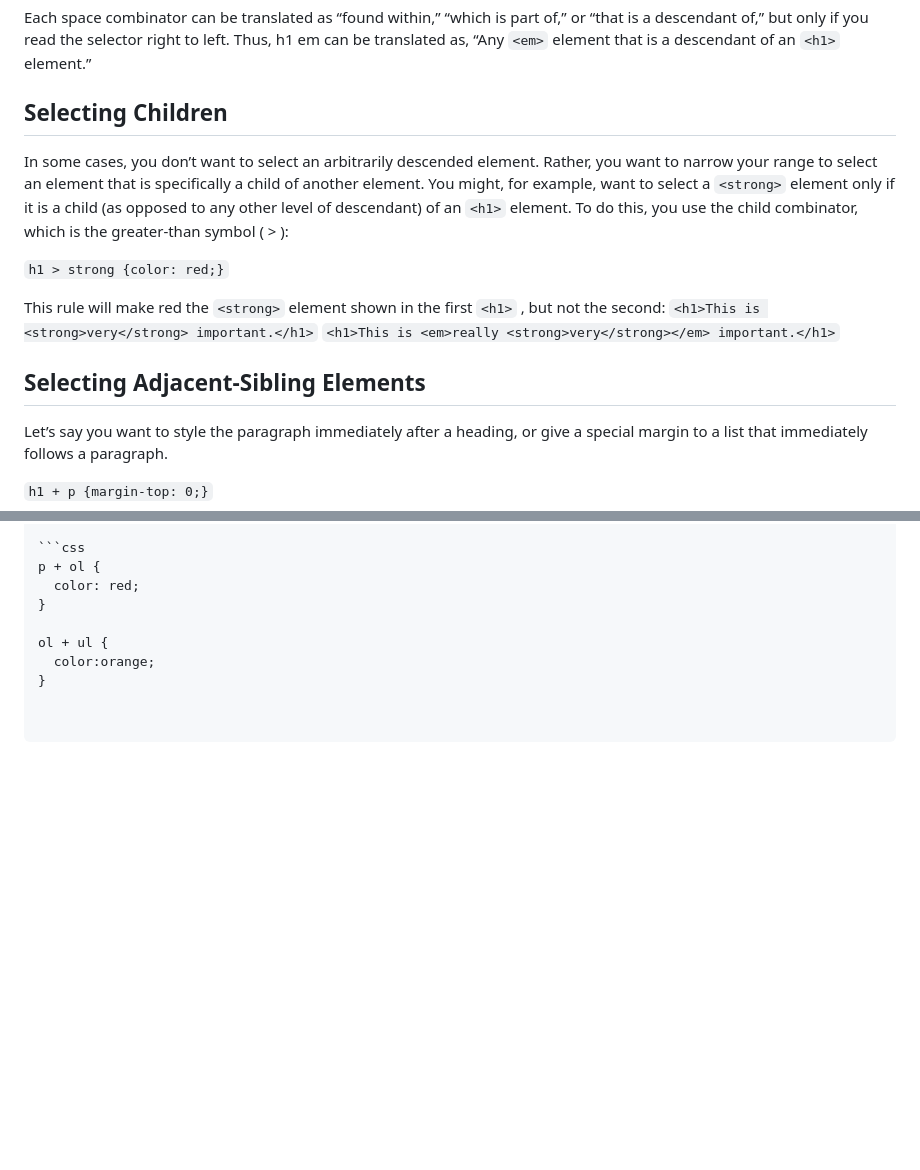
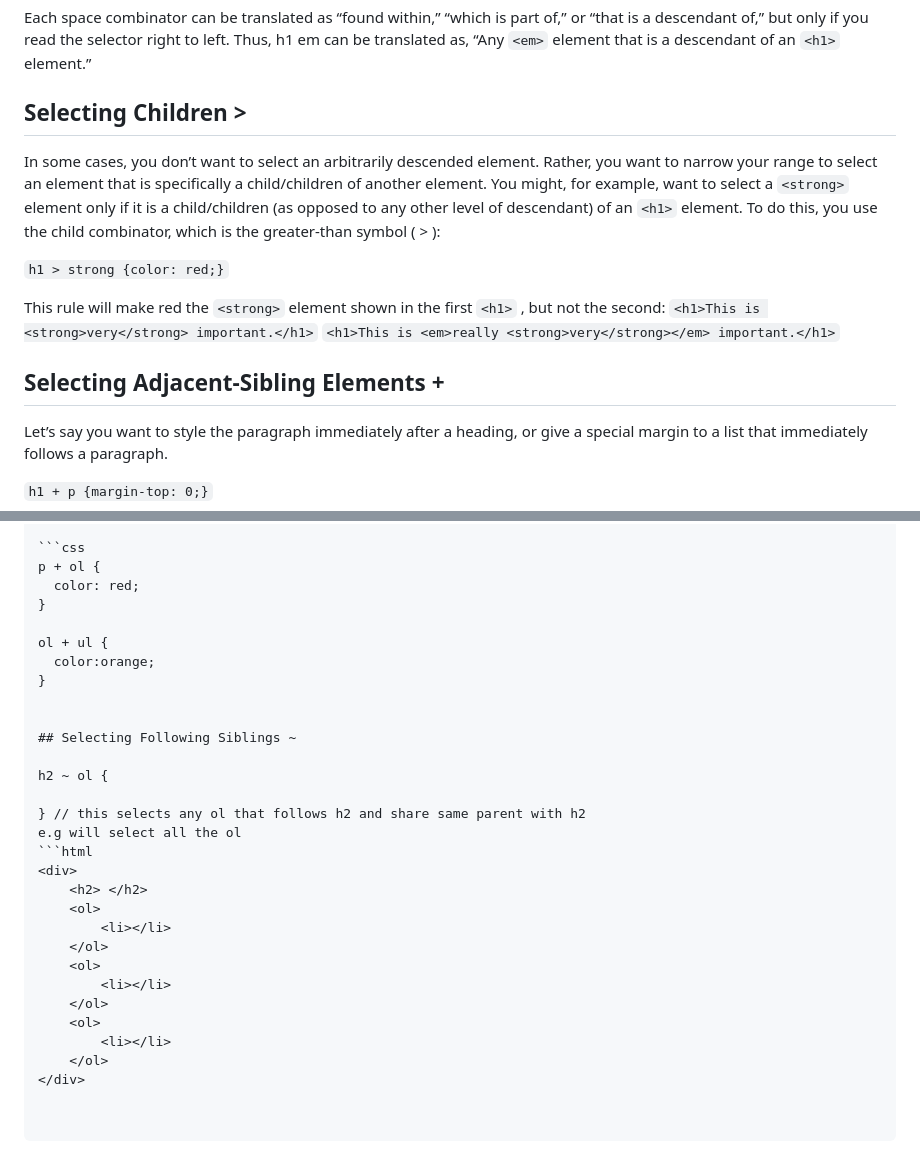
Before and after one commit to swisscodes/css, a Markdown page: the-definatve-guide/chapter2-selectors/note.md, 2 parts joined by grey strips. Rendered like a GitHub page; blank space fills up the shorter version.

Commit message:
did some more revisions revisits on css.

````diff
--- a/the-definatve-guide/chapter2-selectors/note.md
+++ b/the-definatve-guide/chapter2-selectors/note.md
@@ -137,11 +137,11 @@ can be translated as “found within,” “which is part of,” or “that is a
 you read the selector right to left. Thus, h1 em can be translated as, “Any `<em>` element that
 is a descendant of an `<h1>` element.”
 
-## Selecting Children
+## Selecting Children >
 
 In some cases, you don’t want to select an arbitrarily descended element. Rather, you want to
-narrow your range to select an element that is specifically a child of another element. You might,
-for example, want to select a `<strong>` element only if it is a child (as opposed to any other
+narrow your range to select an element that is specifically a child/children of another element. You might,
+for example, want to select a `<strong>` element only if it is a child/children (as opposed to any other
 level of descendant) of an `<h1>` element. To do this, you use the child combinator, which is the
 greater-than symbol ( > ):
 
@@ -151,7 +151,7 @@ This rule will make red the `<strong>` element shown in the first `<h1>` , but n
 `<h1>This is <strong>very</strong> important.</h1>`
 `<h1>This is <em>really <strong>very</strong></em> important.</h1>`
 
-## Selecting Adjacent-Sibling Elements
+## Selecting Adjacent-Sibling Elements +
 
 Let’s say you want to style the paragraph immediately after a heading, or give a special margin
 to a list that immediately follows a paragraph.
@@ -182,3 +182,24 @@ p + ol {
 ol + ul {
   color:orange;
 }
+
+
+## Selecting Following Siblings ~
+
+h2 ~ ol {
+
+} // this selects any ol that follows h2 and share same parent with h2
+e.g will select all the ol
+```html
+<div>
+    <h2> </h2>
+    <ol>
+        <li></li>
+    </ol>
+    <ol>
+        <li></li>
+    </ol>
+    <ol>
+        <li></li>
+    </ol>
+</div>
````
Also changed, not shown: note.md (added, +26 -0 lines).
